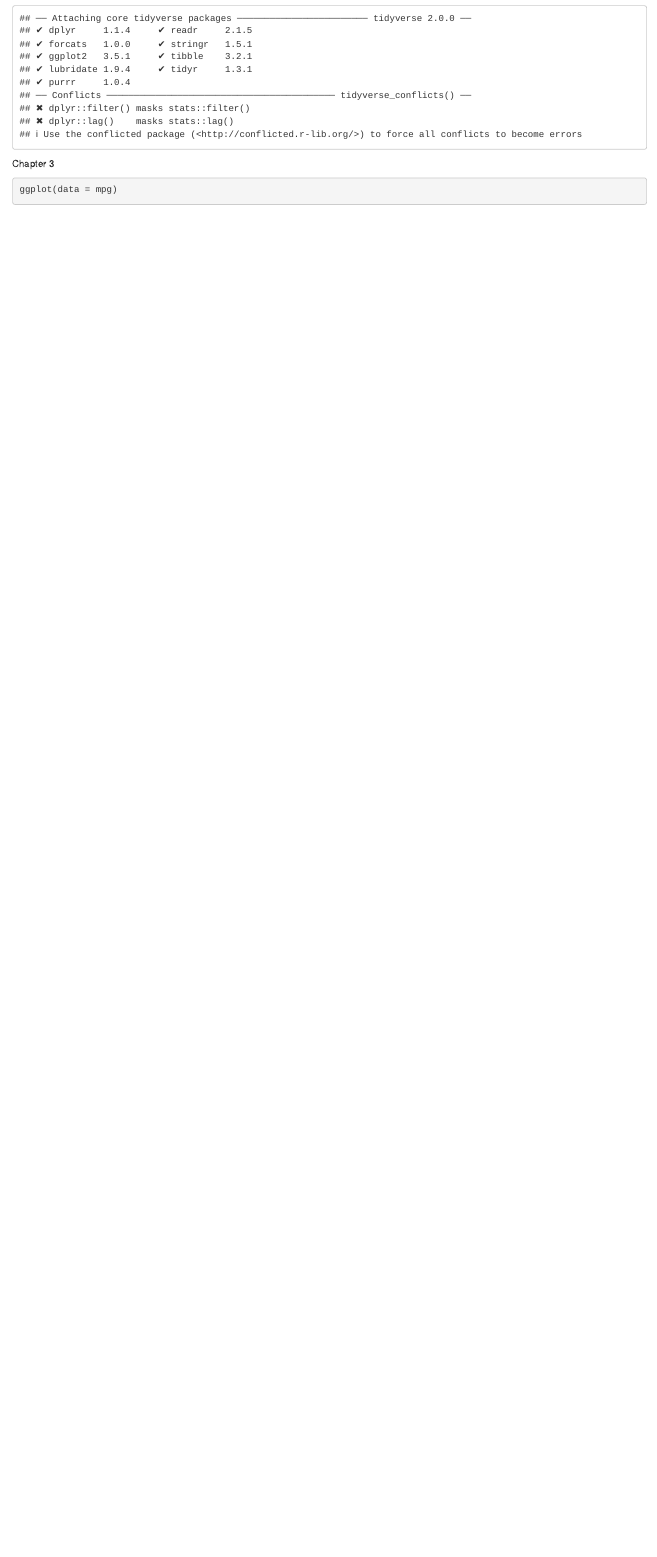
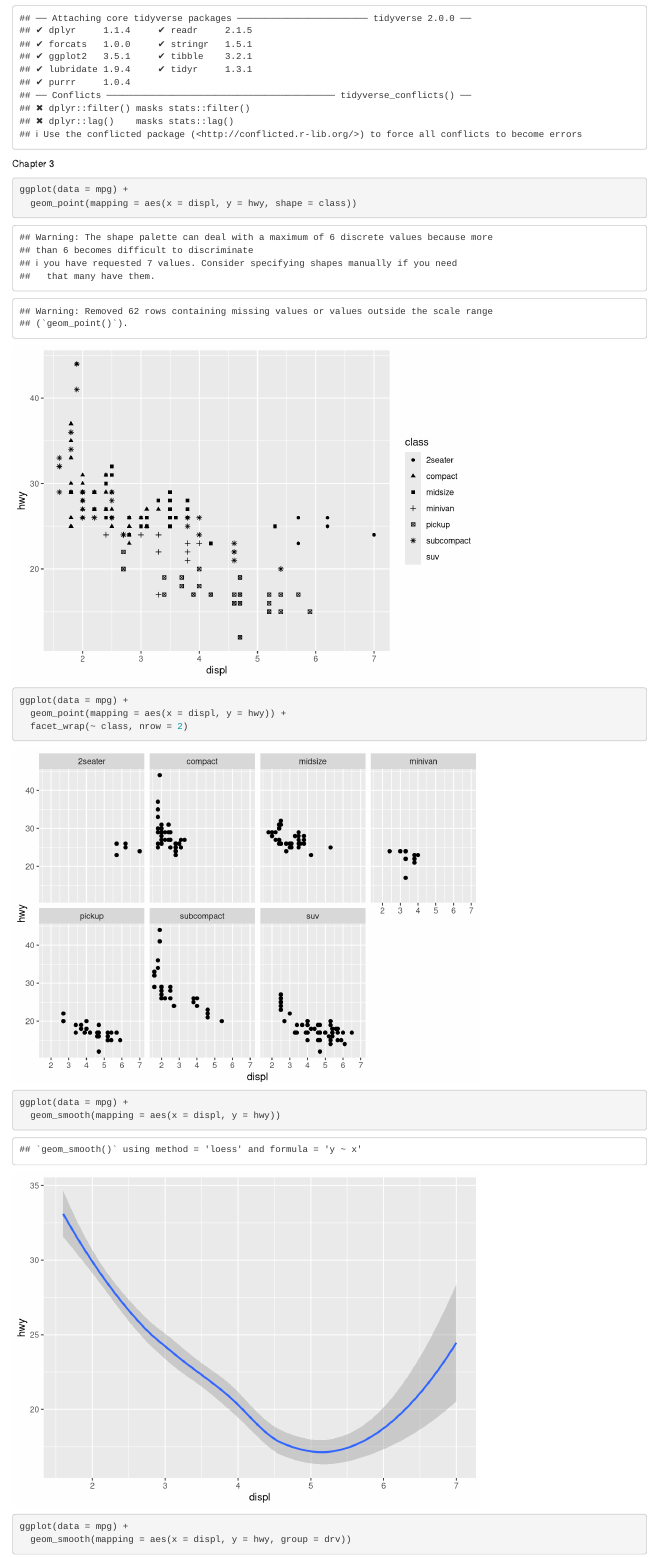
Before and after one commit to ltcancel/Practice_R, an R Markdown document (Practice_RForDataScience.Rmd): the page in a window 1100 px wide, from 1190 px down. Rendered offline with R 4.5, knitr and Pandoc, with nearby package versions.

Commit message:
Update Practice_RForDataScience.Rmd

````diff
--- a/Practice_RForDataScience.Rmd
+++ b/Practice_RForDataScience.Rmd
@@ -37,5 +37,19 @@
 
 Chapter 3
 ```{r}
-ggplot(data = mpg)
+ggplot(data = mpg) +
+  geom_point(mapping = aes(x = displ, y = hwy, shape = class))
 ```
+
+```{r}
+ggplot(data = mpg) +
+  geom_point(mapping = aes(x = displ, y = hwy)) +
+  facet_wrap(~ class, nrow = 2)
+```
+
+```{r}
+ggplot(data = mpg) +
+  geom_smooth(mapping = aes(x = displ, y = hwy))
+
+ggplot(data = mpg) +
+  geom_smooth(mapping = aes(x = displ, y = hwy, group = drv))
````
Also changed, not shown: Practice_RForDataScience.Rmd (7 more changed lines).
